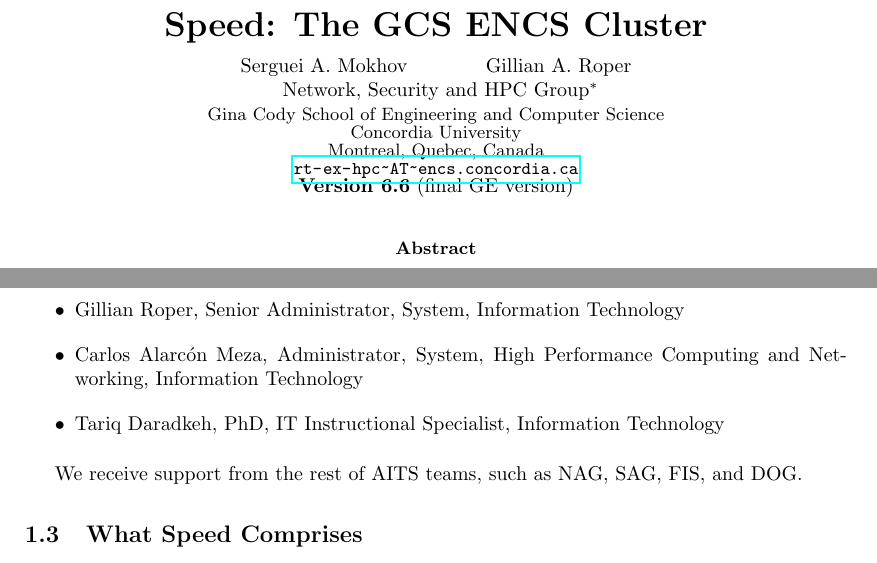
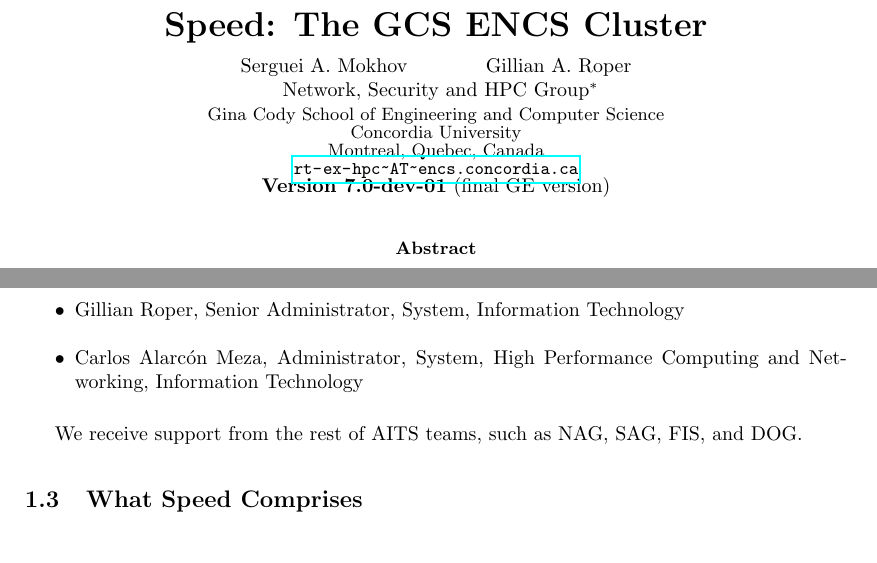
Before and after one commit to NAG-DevOps/speed-hpc, a LaTeX paper (doc/speed-manual.tex): two parts of pages 1 and 3 of 28, joined at a grey line, cut so that both start at the same text. Compiled offline with pdfLaTeX.

Commit message:
[manual][slurm] start 7.0-dev-01

```diff
--- a/doc/speed-manual.tex
+++ b/doc/speed-manual.tex
@@ -35,7 +35,8 @@
 % Previously VI
 %\date{Version 6.5}
 %\date{\textbf{Version 6.6-dev-07}}
-\date{\textbf{Version 6.6} (final GE version)}
+%\date{\textbf{Version 6.6} (final GE version)}
+\date{\textbf{Version 7.0-dev-01} (final GE version)}
 
 % Authors are joined by \and and their affiliations are on the
 % subsequent lines separated by \\ just like the article class
@@ -129,8 +130,8 @@
 Gillian Roper, Senior Administrator, System, Information Technology
 	\item
 Carlos Alarcón Meza, Administrator, System, High Performance Computing and Networking, Information Technology
-	\item
-Tariq Daradkeh, PhD, IT Instructional Specialist, Information Technology
+	%\item
+%Tariq Daradkeh, PhD, IT Instructional Specialist, Information Technology
 \end{itemize}
 
 We receive support from the rest of AITS teams, such
```
